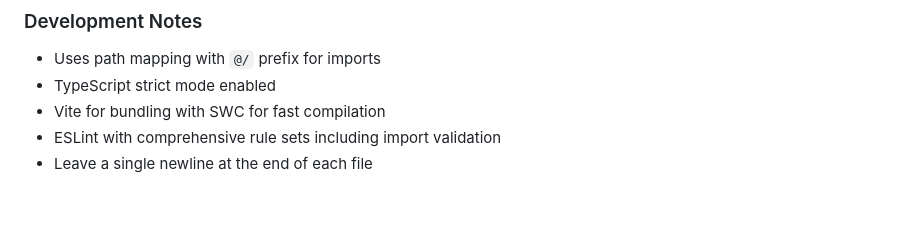
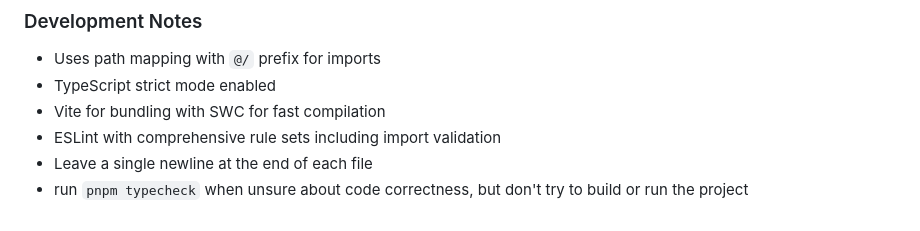
Before and after one commit to chriswa/zedla, a Markdown page: CLAUDE.md, the part around the change. GitHub-like rendering.

```diff
--- a/CLAUDE.md
+++ b/CLAUDE.md
@@ -60,3 +60,4 @@ This is a game engine built in TypeScript using a modular architecture with depe
 - Vite for bundling with SWC for fast compilation
 - ESLint with comprehensive rule sets including import validation
 - Leave a single newline at the end of each file
+- run `pnpm typecheck` when unsure about code correctness, but don't try to build or run the project
```
